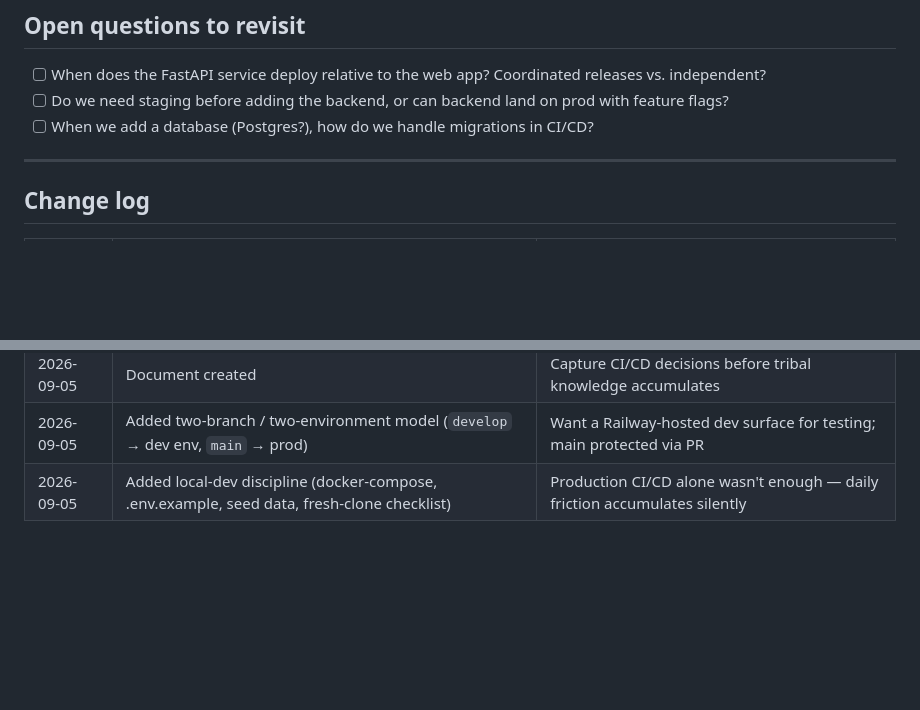
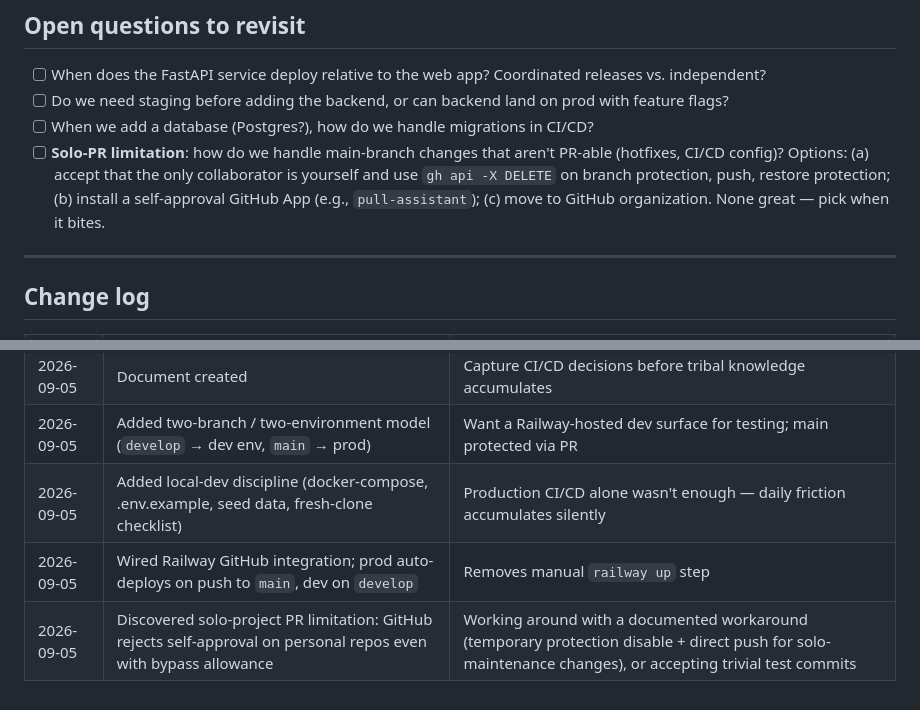
Before and after one commit to DaviFSilva/plux, a Markdown page: docs/ci-cd.md, 2 parts joined by grey strips. Drawn GitHub-style; blank space fills up the shorter version.

Commit message:
docs: record Tier 1+2 CI/CD build outcome + solo-PR limitation
Built:
- main branch protection: requires 1 approving review, linear
  history, no force-pushes, conversation-resolution required
- develop branch protection: permissive (force-push allowed)
- Railway GitHub integration: main auto-deploys to prod, develop
  to dev environment
- Both envs verified live: plux-production.up.railway.app and
  plux-development.up.railway.app return 200 with Plux HTML

Found a real GitHub limitation: solo dev cannot self-approve PRs
on personal repos (bypass_pull_request_allowances with users is
rejected as a 'user restriction' on personal repos, requires org
ownership). Options documented in changelog + open questions.

```diff
--- a/docs/ci-cd.md
+++ b/docs/ci-cd.md
@@ -166,6 +166,7 @@ The GHA workflow when added will run on PR open + push to main:
 - [ ] When does the FastAPI service deploy relative to the web app? Coordinated releases vs. independent?
 - [ ] Do we need staging before adding the backend, or can backend land on prod with feature flags?
 - [ ] When we add a database (Postgres?), how do we handle migrations in CI/CD?
+- [ ] **Solo-PR limitation**: how do we handle main-branch changes that aren't PR-able (hotfixes, CI/CD config)? Options: (a) accept that the only collaborator is yourself and use `gh api -X DELETE` on branch protection, push, restore protection; (b) install a self-approval GitHub App (e.g., `pull-assistant`); (c) move to GitHub organization. None great — pick when it bites.
 
 ---
 
@@ -177,3 +178,5 @@ The GHA workflow when added will run on PR open + push to main:
 | 2026-09-05 | Document created | Capture CI/CD decisions before tribal knowledge accumulates |
 | 2026-09-05 | Added two-branch / two-environment model (`develop` → dev env, `main` → prod) | Want a Railway-hosted dev surface for testing; main protected via PR |
 | 2026-09-05 | Added local-dev discipline (docker-compose, .env.example, seed data, fresh-clone checklist) | Production CI/CD alone wasn't enough — daily friction accumulates silently |
+| 2026-09-05 | Wired Railway GitHub integration; prod auto-deploys on push to `main`, dev on `develop` | Removes manual `railway up` step |
+| 2026-09-05 | Discovered solo-project PR limitation: GitHub rejects self-approval on personal repos even with bypass allowance | Working around with a documented workaround (temporary protection disable + direct push for solo-maintenance changes), or accepting trivial test commits |
```
